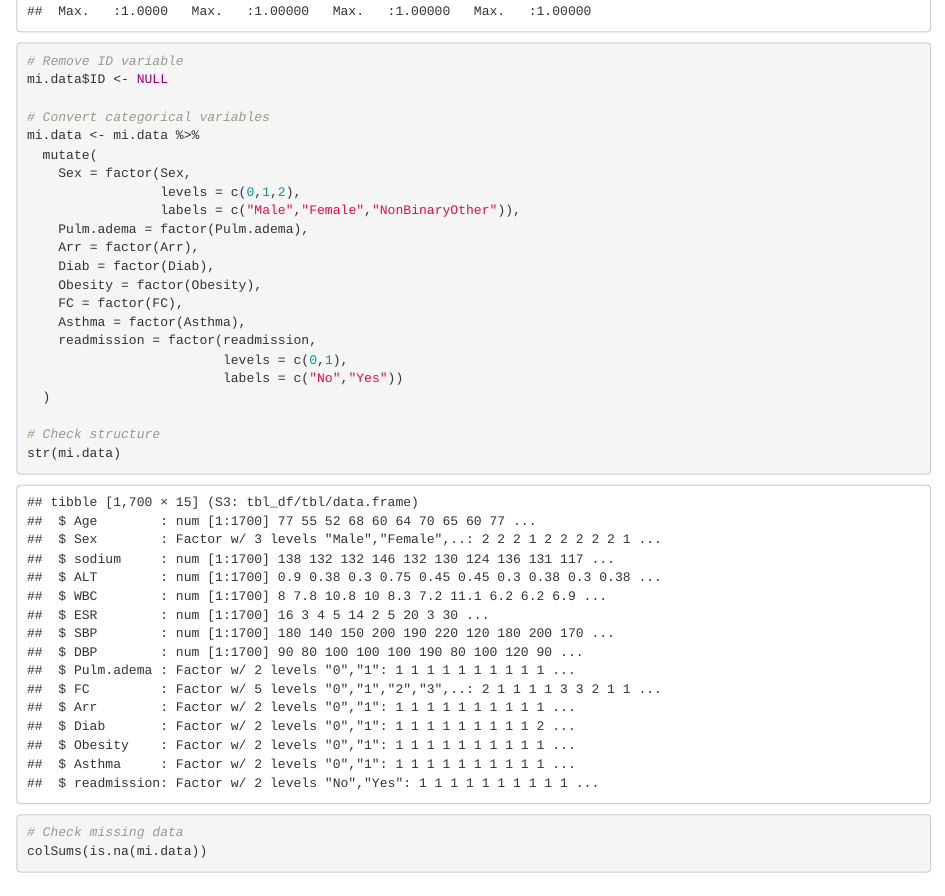
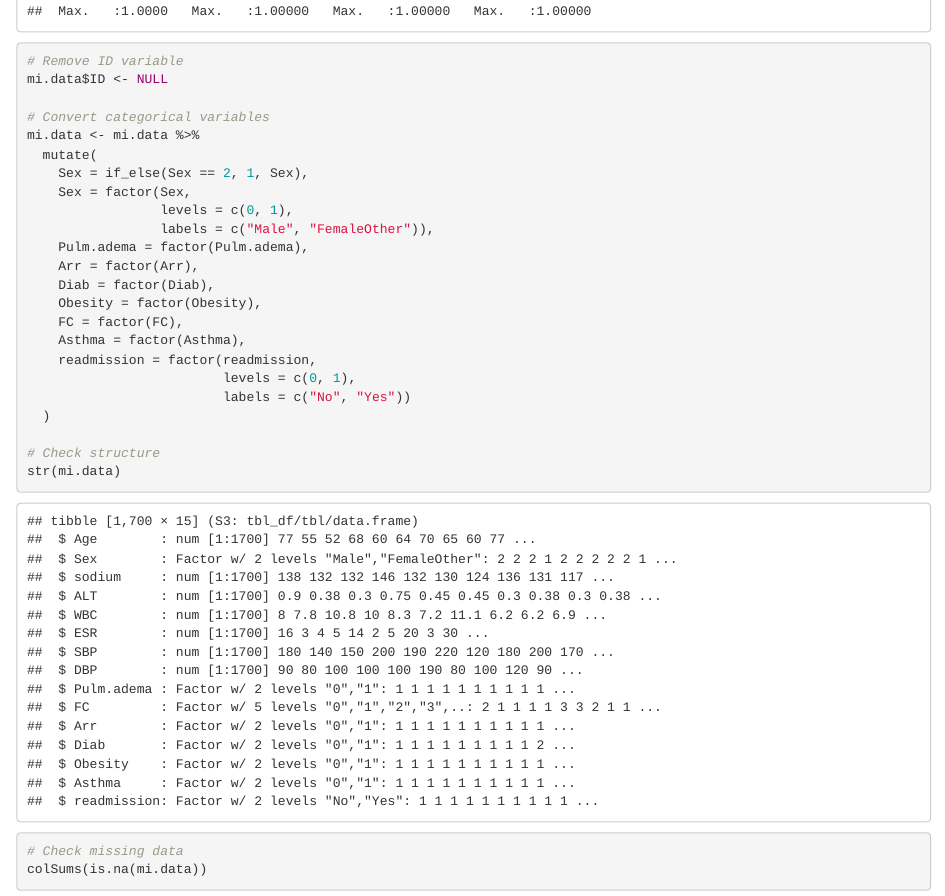
Before and after one commit to suparhar/EPIDP8451_HW7_sp4436, an R Markdown document (HW7.rmd): the page in a window 1100 px wide, from 2850 px down. The pictures show the output file HW7.html that the author committed with the source, opened offline.

Commit message:
Fix sex variable

```diff
--- a/HW7.rmd
+++ b/HW7.rmd
@@ -33,9 +33,10 @@ mi.data$ID <- NULL
 # Convert categorical variables
 mi.data <- mi.data %>%
   mutate(
+    Sex = if_else(Sex == 2, 1, Sex),
     Sex = factor(Sex,
-                 levels = c(0,1,2),
-                 labels = c("Male","Female","NonBinaryOther")),
+                 levels = c(0, 1),
+                 labels = c("Male", "FemaleOther")),
     Pulm.adema = factor(Pulm.adema),
     Arr = factor(Arr),
     Diab = factor(Diab),
```
Also changed, not shown: HW7.html, HW7.rmd (5 more changed lines).
